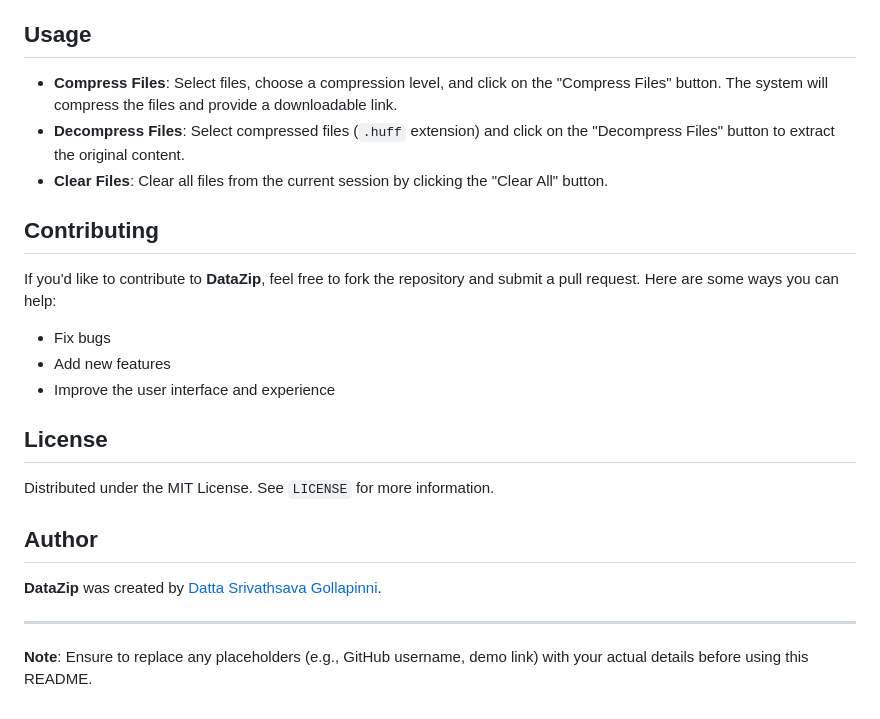
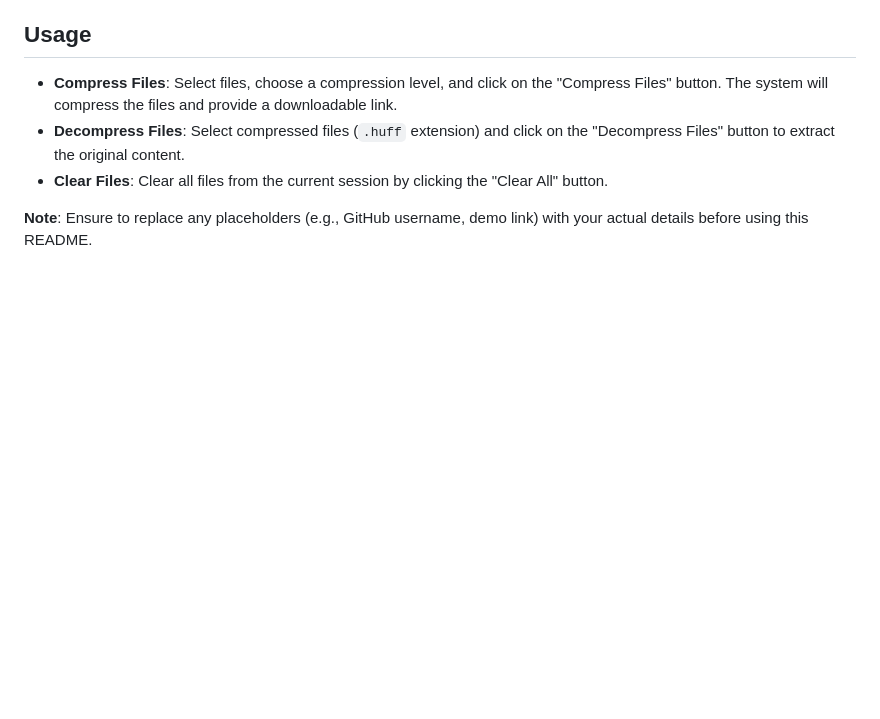
Before and after one commit to dattu20038/DataZip, a Markdown page: README.md, the part around the change. GitHub-like rendering; blank space fills up the shorter version.

```diff
--- a/README.md
+++ b/README.md
@@ -61,22 +61,6 @@ You can view a live demo of the DataZip application at the following link:
 - **Decompress Files**: Select compressed files (`.huff` extension) and click on the "Decompress Files" button to extract the original content.
 - **Clear Files**: Clear all files from the current session by clicking the "Clear All" button.
 
-## Contributing
 
-If you'd like to contribute to **DataZip**, feel free to fork the repository and submit a pull request. Here are some ways you can help:
-
-- Fix bugs
-- Add new features
-- Improve the user interface and experience
-
-## License
-
-Distributed under the MIT License. See `LICENSE` for more information.
-
-## Author
-
-**DataZip** was created by [Datta Srivathsava Gollapinni](https://portfolio-main-sigma-two.vercel.app/).
-
----
 
 **Note**: Ensure to replace any placeholders (e.g., GitHub username, demo link) with your actual details before using this README.
```
